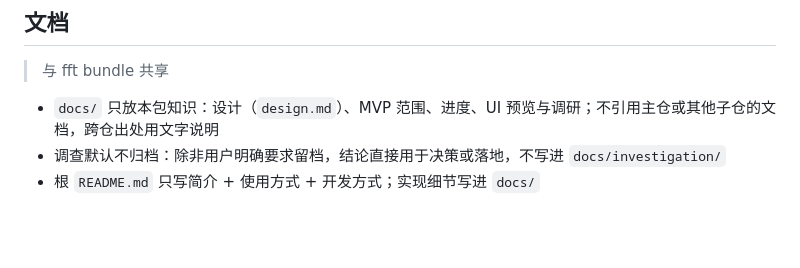
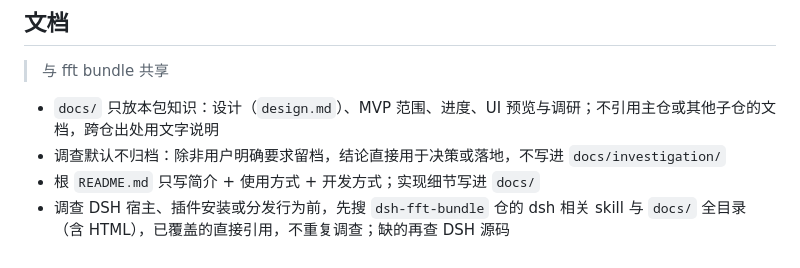
Before and after one commit to gigaflw/dsh-fft-paper-trading, a Markdown page: AGENTS.md, the part around one of its changes. GitHub-like rendering; blank space fills up the shorter version.

```diff
--- a/AGENTS.md
+++ b/AGENTS.md
@@ -44,3 +44,4 @@
 - `docs/` 只放本包知识：设计（`design.md`）、MVP 范围、进度、UI 预览与调研；不引用主仓或其他子仓的文档，跨仓出处用文字说明
 - 调查默认不归档：除非用户明确要求留档，结论直接用于决策或落地，不写进 `docs/investigation/`
 - 根 `README.md` 只写简介 + 使用方式 + 开发方式；实现细节写进 `docs/`
+- 调查 DSH 宿主、插件安装或分发行为前，先搜 `dsh-fft-bundle` 仓的 dsh 相关 skill 与 `docs/` 全目录（含 HTML），已覆盖的直接引用，不重复调查；缺的再查 DSH 源码
```
Also changed, not shown: other parts of AGENTS.md (+1 -1 lines).
